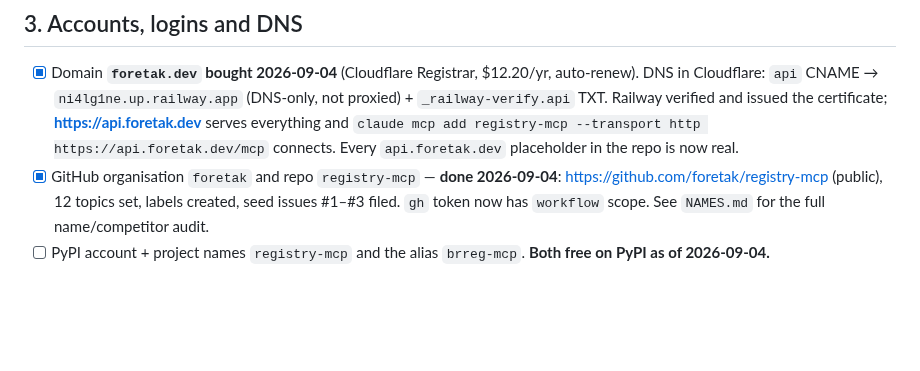
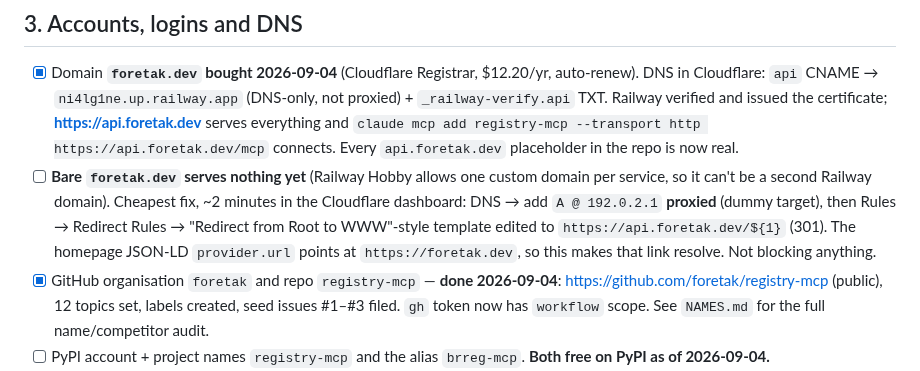
Before and after one commit to foretak/registry-mcp, a Markdown page: HUMAN_TODO.md, the part around the change. Rendered like a GitHub page; blank space fills up the shorter version.

Commit message:
HUMAN_TODO: root foretak.dev redirect note (Railway one-domain limit)

```diff
--- a/HUMAN_TODO.md
+++ b/HUMAN_TODO.md
@@ -88,6 +88,13 @@ Two schema constraints that will bite an edit:
       issued the certificate; **https://api.foretak.dev** serves everything and
       `claude mcp add registry-mcp --transport http https://api.foretak.dev/mcp`
       connects. Every `api.foretak.dev` placeholder in the repo is now real.
+- [ ] **Bare `foretak.dev` serves nothing yet** (Railway Hobby allows one custom
+      domain per service, so it can't be a second Railway domain). Cheapest
+      fix, ~2 minutes in the Cloudflare dashboard: DNS → add `A @ 192.0.2.1`
+      **proxied** (dummy target), then Rules → Redirect Rules → "Redirect from
+      Root to WWW"-style template edited to `https://api.foretak.dev/${1}`
+      (301). The homepage JSON-LD `provider.url` points at `https://foretak.dev`,
+      so this makes that link resolve. Not blocking anything.
 - [x] GitHub organisation `foretak` and repo `registry-mcp` — **done 2026-09-04**:
       https://github.com/foretak/registry-mcp (public), 12 topics set, labels
       created, seed issues #1–#3 filed. `gh` token now has `workflow` scope.
```
